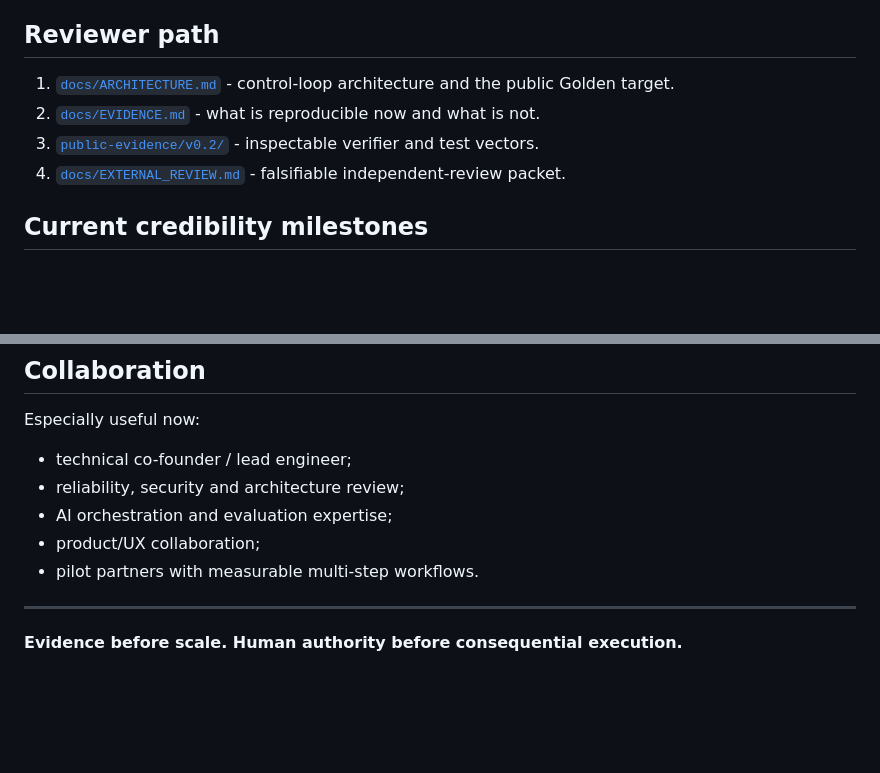
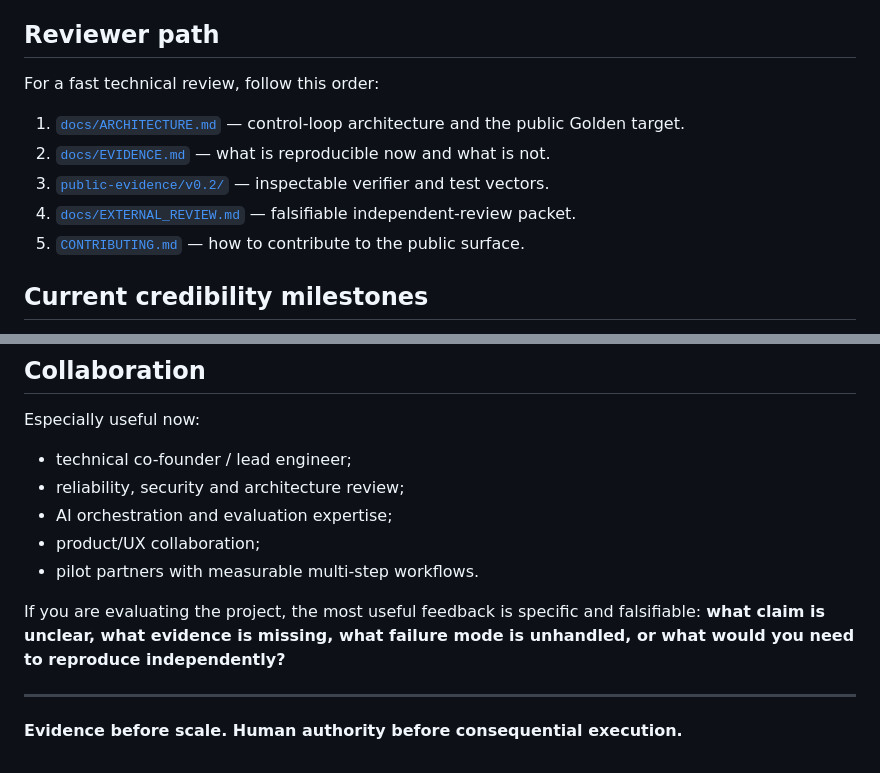
Before and after one commit to vcheeko/korako-yolawani, a Markdown page: README.md, 2 parts joined by grey strips. Drawn GitHub-style; blank space fills up the shorter version.

```diff
--- a/README.md
+++ b/README.md
@@ -69,10 +88,13 @@ The included verifier exercises synthetic positive and adversarial vectors aroun
 
 ## Reviewer path
 
-1. [`docs/ARCHITECTURE.md`](docs/ARCHITECTURE.md) - control-loop architecture and the public Golden target.
-2. [`docs/EVIDENCE.md`](docs/EVIDENCE.md) - what is reproducible now and what is not.
-3. [`public-evidence/v0.2/`](public-evidence/v0.2/) - inspectable verifier and test vectors.
-4. [`docs/EXTERNAL_REVIEW.md`](docs/EXTERNAL_REVIEW.md) - falsifiable independent-review packet.
+For a fast technical review, follow this order:
+
+1. [`docs/ARCHITECTURE.md`](docs/ARCHITECTURE.md) — control-loop architecture and the public Golden target.
+2. [`docs/EVIDENCE.md`](docs/EVIDENCE.md) — what is reproducible now and what is not.
+3. [`public-evidence/v0.2/`](public-evidence/v0.2/) — inspectable verifier and test vectors.
+4. [`docs/EXTERNAL_REVIEW.md`](docs/EXTERNAL_REVIEW.md) — falsifiable independent-review packet.
+5. [`CONTRIBUTING.md`](CONTRIBUTING.md) — how to contribute to the public surface.
 
 ## Current credibility milestones
 
@@ -101,6 +123,8 @@ Especially useful now:
 - product/UX collaboration;
 - pilot partners with measurable multi-step workflows.
 
+If you are evaluating the project, the most useful feedback is specific and falsifiable: **what claim is unclear, what evidence is missing, what failure mode is unhandled, or what would you need to reproduce independently?**
+
 ---
 
 **Evidence before scale. Human authority before consequential execution.**
```
Also changed, not shown: other parts of README.md (+31 -12 lines).
